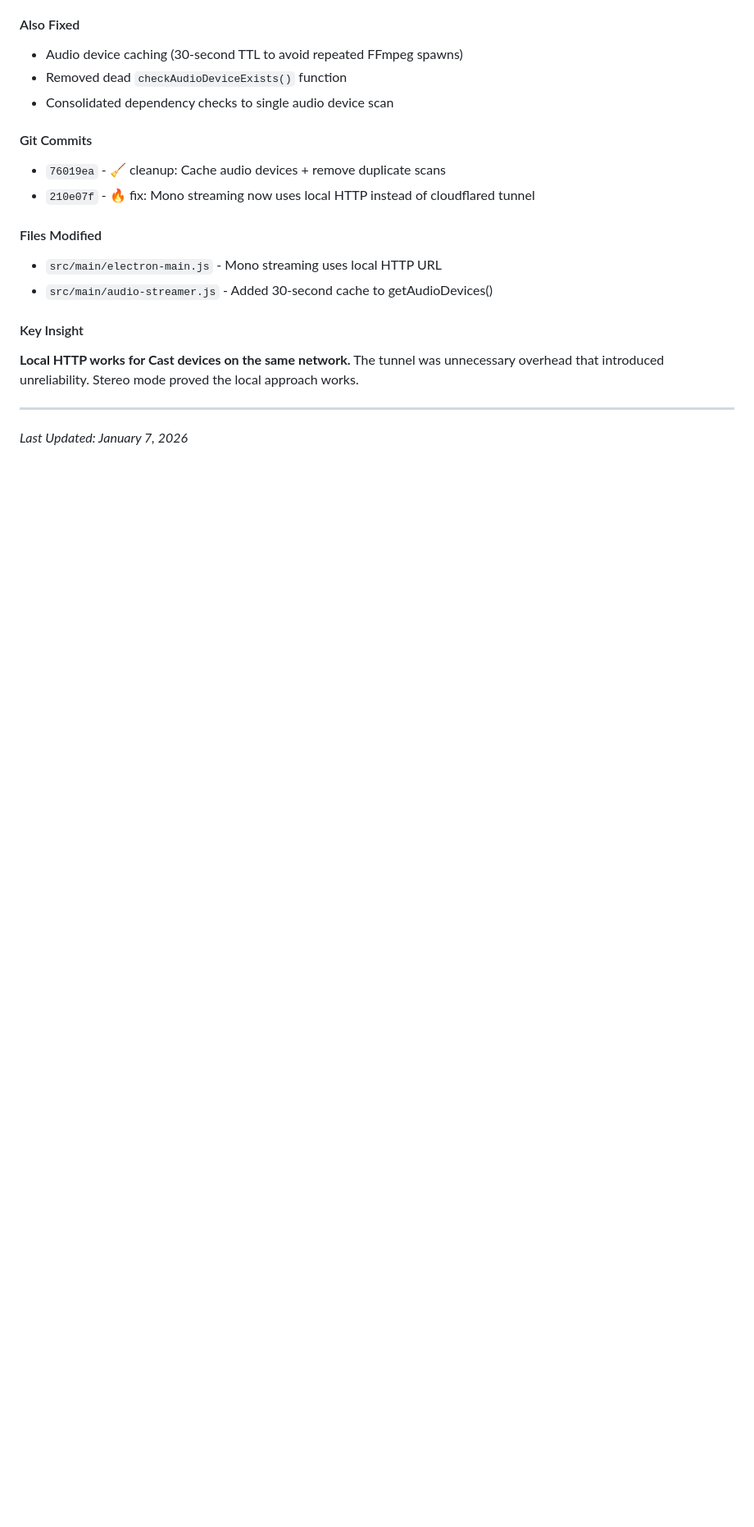
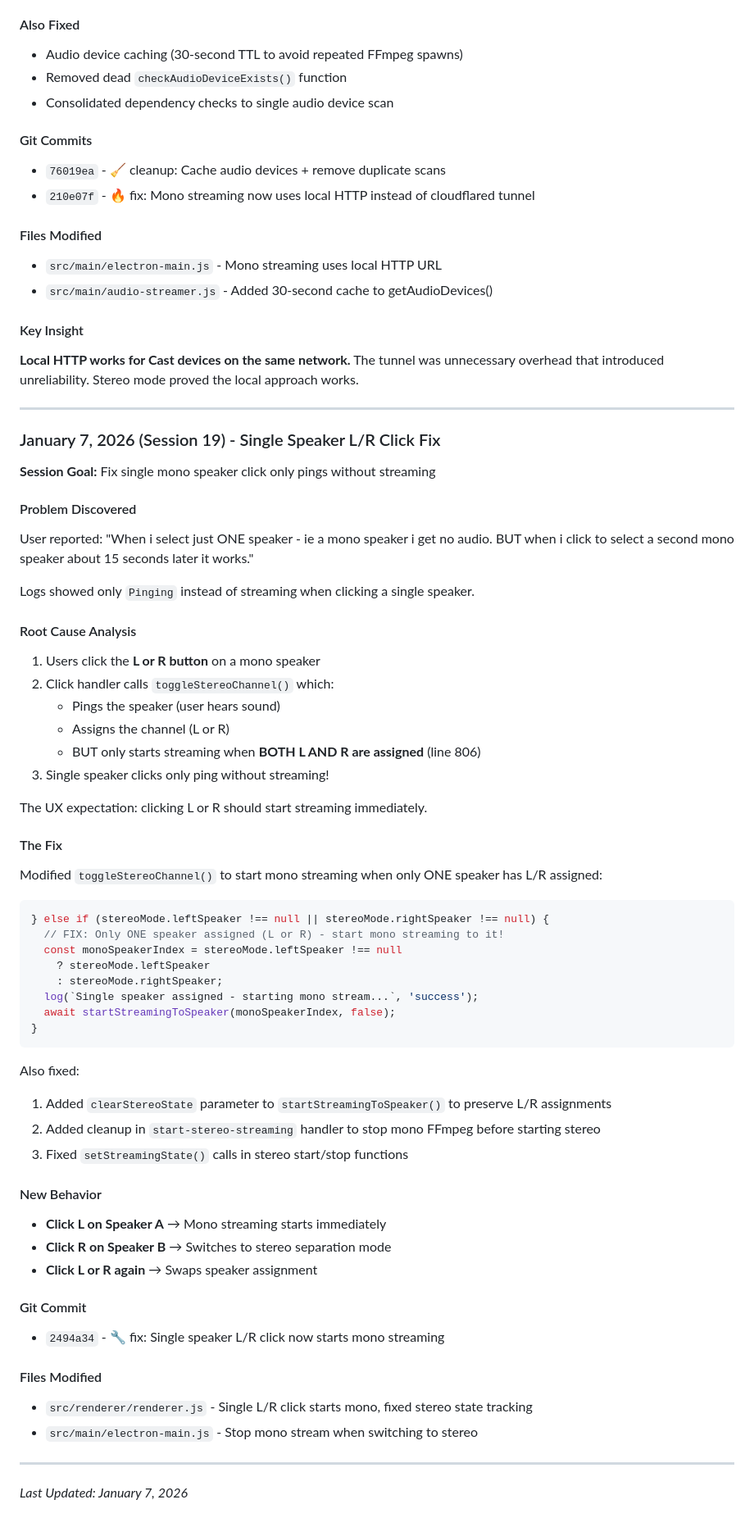
Before and after one commit to Kepners/pcnestspeaker, a Markdown page: .claude/CLAUDE.md, the part around the change. Shown at 82% size. Drawn GitHub-style; blank space fills up the shorter version.

Commit message:
📝 docs: Add Session 19 - Single speaker L/R click fix
🤖 Generated with [Claude Code](https://claude.com/claude-code)

Co-Authored-By: Claude Opus 4.5 <noreply@anthropic.com>

````diff
--- a/.claude/CLAUDE.md
+++ b/.claude/CLAUDE.md
@@ -1760,4 +1760,56 @@ let webrtcUrl = `http://${localIp}:8889`;
 
 ---
 
+### January 7, 2026 (Session 19) - Single Speaker L/R Click Fix
+
+**Session Goal:** Fix single mono speaker click only pings without streaming
+
+#### Problem Discovered
+User reported: "When i select just ONE speaker - ie a mono speaker i get no audio. BUT when i click to select a second mono speaker about 15 seconds later it works."
+
+Logs showed only `Pinging` instead of streaming when clicking a single speaker.
+
+#### Root Cause Analysis
+1. Users click the **L or R button** on a mono speaker
+2. Click handler calls `toggleStereoChannel()` which:
+   - Pings the speaker (user hears sound)
+   - Assigns the channel (L or R)
+   - BUT only starts streaming when **BOTH L AND R are assigned** (line 806)
+3. Single speaker clicks only ping without streaming!
+
+The UX expectation: clicking L or R should start streaming immediately.
+
+#### The Fix
+Modified `toggleStereoChannel()` to start mono streaming when only ONE speaker has L/R assigned:
+
+```javascript
+} else if (stereoMode.leftSpeaker !== null || stereoMode.rightSpeaker !== null) {
+  // FIX: Only ONE speaker assigned (L or R) - start mono streaming to it!
+  const monoSpeakerIndex = stereoMode.leftSpeaker !== null
+    ? stereoMode.leftSpeaker
+    : stereoMode.rightSpeaker;
+  log(`Single speaker assigned - starting mono stream...`, 'success');
+  await startStreamingToSpeaker(monoSpeakerIndex, false);
+}
+```
+
+Also fixed:
+1. Added `clearStereoState` parameter to `startStreamingToSpeaker()` to preserve L/R assignments
+2. Added cleanup in `start-stereo-streaming` handler to stop mono FFmpeg before starting stereo
+3. Fixed `setStreamingState()` calls in stereo start/stop functions
+
+#### New Behavior
+- **Click L on Speaker A** → Mono streaming starts immediately
+- **Click R on Speaker B** → Switches to stereo separation mode
+- **Click L or R again** → Swaps speaker assignment
+
+#### Git Commit
+- `2494a34` - 🔧 fix: Single speaker L/R click now starts mono streaming
+
+#### Files Modified
+- `src/renderer/renderer.js` - Single L/R click starts mono, fixed stereo state tracking
+- `src/main/electron-main.js` - Stop mono stream when switching to stereo
+
+---
+
 *Last Updated: January 7, 2026*
````
